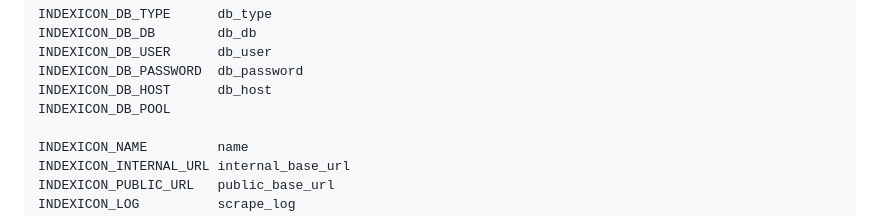
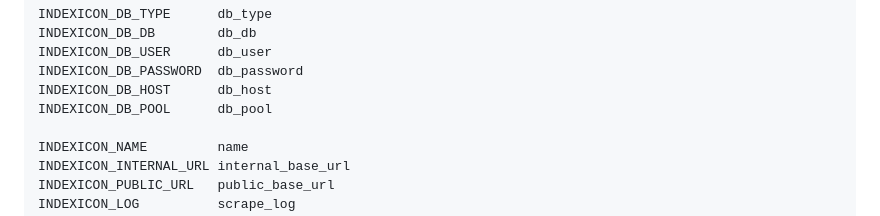
Before and after one commit to Rondore/indexicon, a Markdown page: README.md, the part around the change. Rendered like a GitHub page.

Commit message:
Add missing variable name in docker vars

```diff
--- a/README.md
+++ b/README.md
@@ -31,7 +31,7 @@ INDEXICON_DB_DB        db_db
 INDEXICON_DB_USER      db_user
 INDEXICON_DB_PASSWORD  db_password
 INDEXICON_DB_HOST      db_host
-INDEXICON_DB_POOL
+INDEXICON_DB_POOL      db_pool
 
 INDEXICON_NAME         name
 INDEXICON_INTERNAL_URL internal_base_url
```
